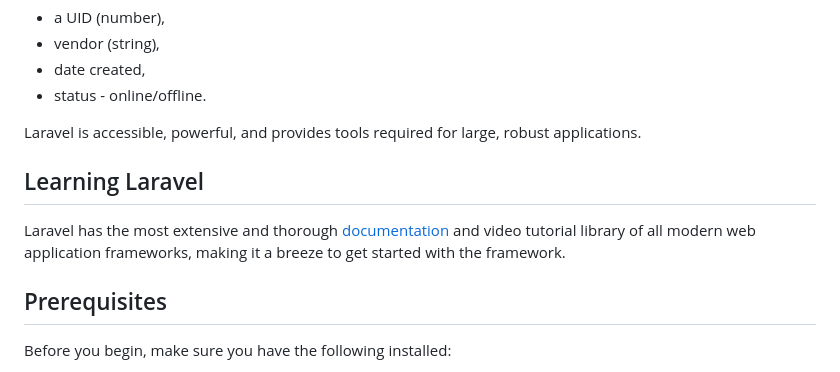
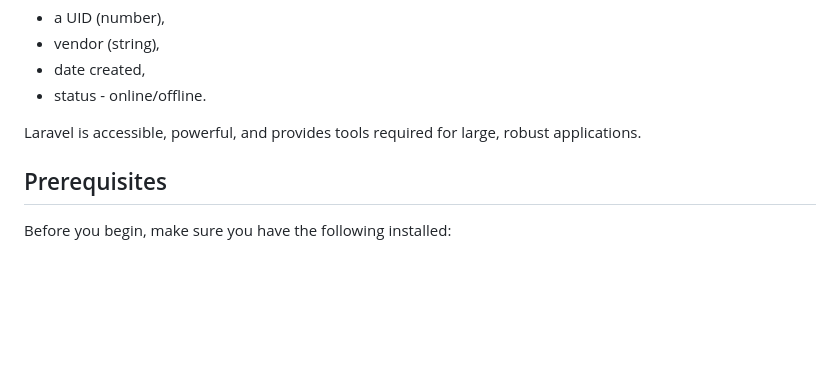
Before and after one commit to magerosco/gateways, a Markdown page: README.md, the part around the change. GitHub-like rendering; blank space fills up the shorter version.

```diff
--- a/README.md
+++ b/README.md
@@ -39,11 +39,6 @@ The task is to create a REST service (JSON/HTTP) for storing information about t
 - status - online/offline.
 
 Laravel is accessible, powerful, and provides tools required for large, robust applications.
-
-## Learning Laravel
-
-Laravel has the most extensive and thorough [documentation](https://laravel.com/docs) and video tutorial library of all modern web application frameworks, making it a breeze to get started with the framework.
-
 
 ## Prerequisites
 
```
